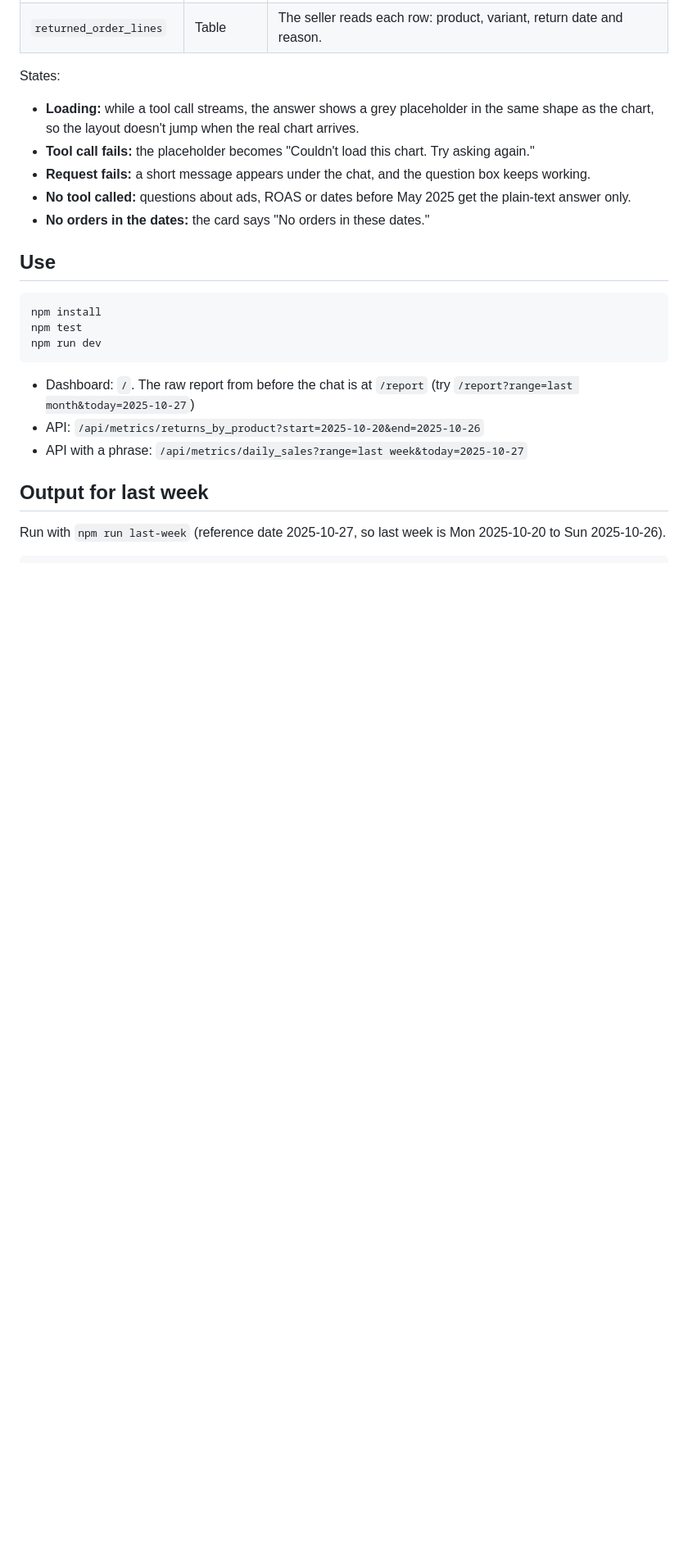
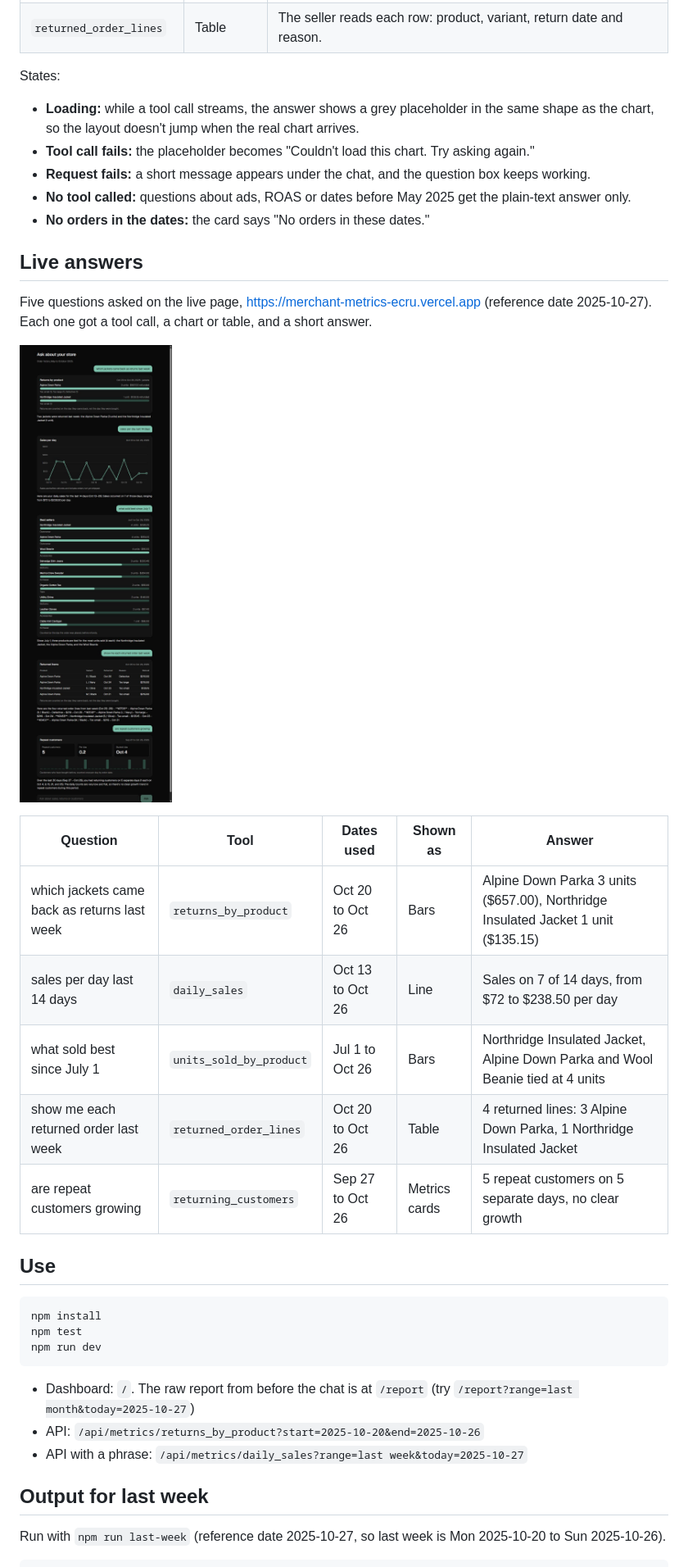
Before and after one commit to Lucretio1221/merchant-metrics, a Markdown page: README.md, the part around the change. Shown at 82% size. Drawn GitHub-style; pictures changed too: docs/live-answers.jpg (added); blank space fills up the shorter version.

Commit message:
Add live answers screenshot and table to README
Co-Authored-By: Claude Sonnet 5.5 <noreply@anthropic.com>

````diff
--- a/README.md
+++ b/README.md
@@ -105,6 +105,20 @@ States:
 - **Request fails:** a short message appears under the chat, and the question box keeps working.
 - **No tool called:** questions about ads, ROAS or dates before May 2025 get the plain-text answer only.
 - **No orders in the dates:** the card says "No orders in these dates."
+## Live answers
+
+Five questions asked on the live page, https://merchant-metrics-ecru.vercel.app (reference date 2025-10-27). Each one got a tool call, a chart or table, and a short answer.
+
+![Live page with five questions answered](docs/live-answers.jpg)
+
+| Question | Tool | Dates used | Shown as | Answer |
+| --- | --- | --- | --- | --- |
+| which jackets came back as returns last week | `returns_by_product` | Oct 20 to Oct 26 | Bars | Alpine Down Parka 3 units ($657.00), Northridge Insulated Jacket 1 unit ($135.15) |
+| sales per day last 14 days | `daily_sales` | Oct 13 to Oct 26 | Line | Sales on 7 of 14 days, from $72 to $238.50 per day |
+| what sold best since July 1 | `units_sold_by_product` | Jul 1 to Oct 26 | Bars | Northridge Insulated Jacket, Alpine Down Parka and Wool Beanie tied at 4 units |
+| show me each returned order last week | `returned_order_lines` | Oct 20 to Oct 26 | Table | 4 returned lines: 3 Alpine Down Parka, 1 Northridge Insulated Jacket |
+| are repeat customers growing | `returning_customers` | Sep 27 to Oct 26 | Metrics cards | 5 repeat customers on 5 separate days, no clear growth |
+
 ## Use
 
 ```
````
